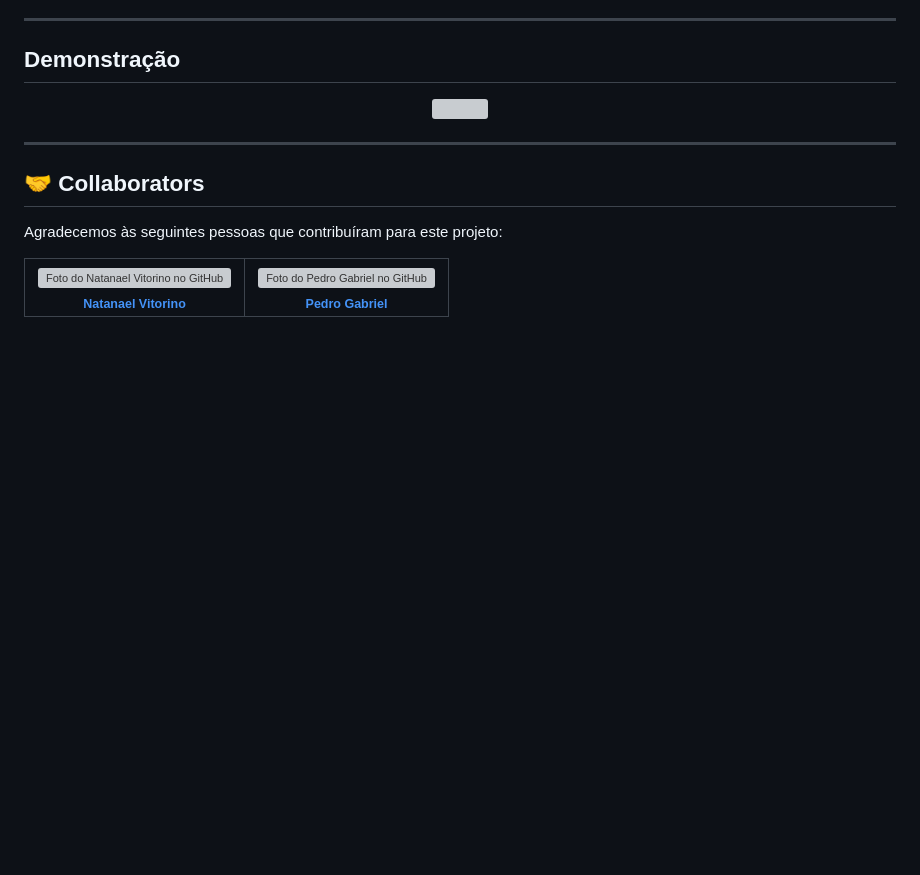
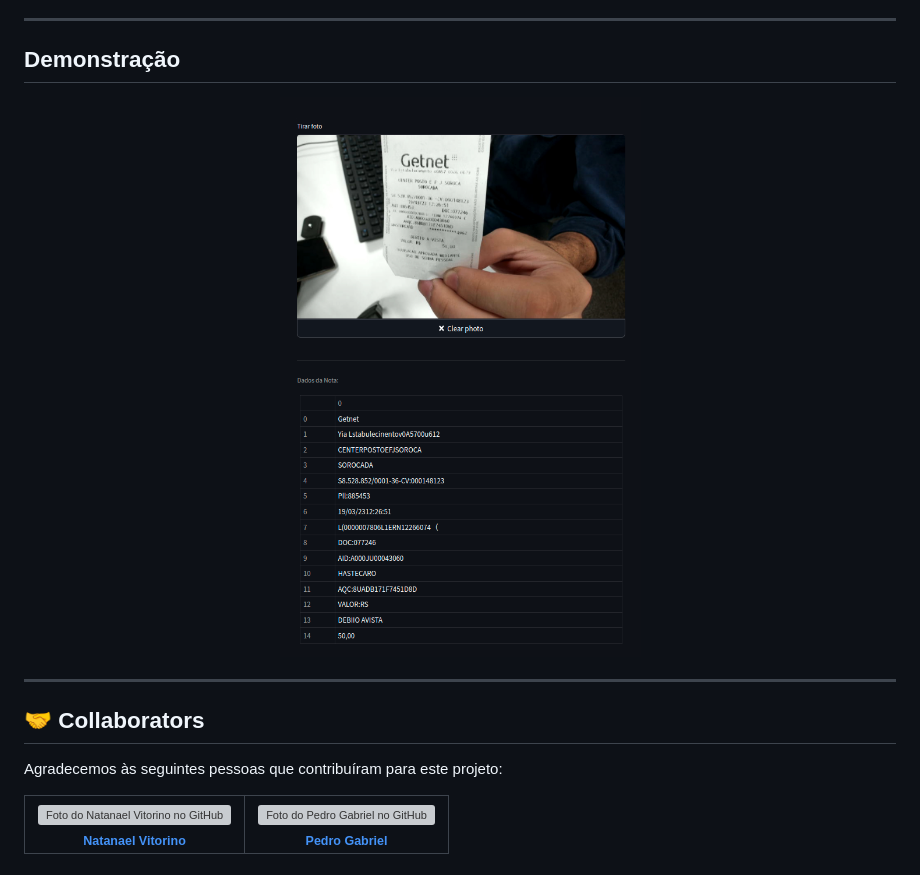
Before and after one commit to brain-facens/FieldVision-AI, a Markdown page: README.md, the part around the change. GitHub-like rendering; pictures changed too: docs/demo_image.png (added); blank space fills up the shorter version; grey boxes are pictures that could not be loaded.

Commit message:
refactor: change paths to make improve repo reading

```diff
--- a/README.md
+++ b/README.md
@@ -78,7 +78,7 @@ A execução do container iniciará a interface e gerará a url (localhost:8004)
 ## Demonstração
 
 <p align="center">
-  <img src="img/demo_image.png">
+  <img src="docs/demo_image.png">
 </p>
 
 ---
```
Also changed, not shown: 1 other file.
